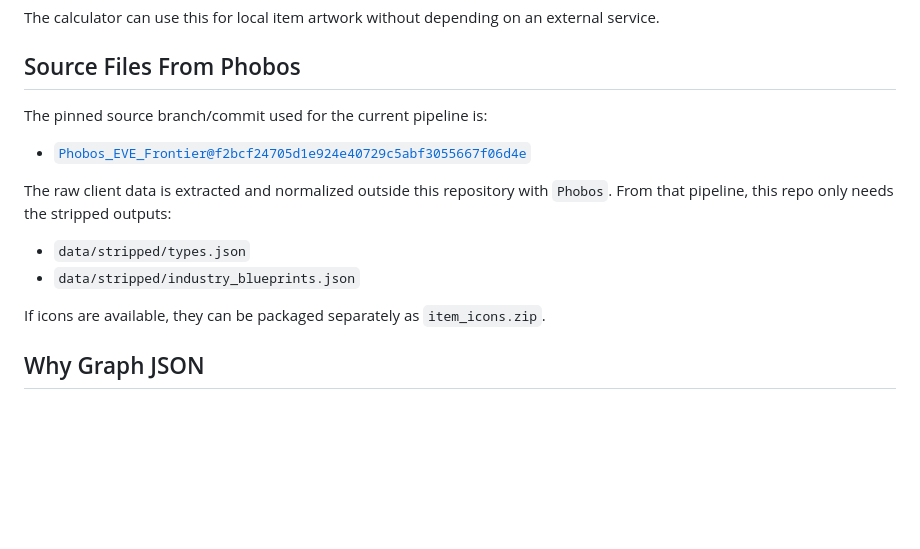
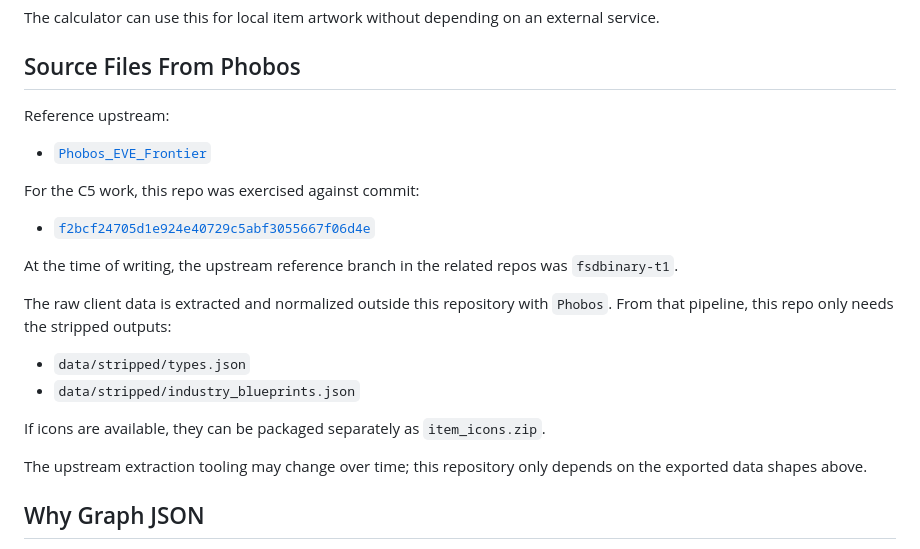
Before and after one commit to ziz11/frontier-industry-calculator, a Markdown page: docs/DATA_CONTRACT.md, the part around the change. GitHub-like rendering; blank space fills up the shorter version.

```diff
--- a/docs/DATA_CONTRACT.md
+++ b/docs/DATA_CONTRACT.md
@@ -30,9 +30,15 @@ The calculator can use this for local item artwork without depending on an exter
 
 ## Source Files From Phobos
 
-The pinned source branch/commit used for the current pipeline is:
+Reference upstream:
 
-- [`Phobos_EVE_Frontier@f2bcf24705d1e924e40729c5abf3055667f06d4e`](https://github.com/ziz11/Phobos_EVE_Frontier/commit/f2bcf24705d1e924e40729c5abf3055667f06d4e)
+- [`Phobos_EVE_Frontier`](https://github.com/ziz11/Phobos_EVE_Frontier)
+
+For the C5 work, this repo was exercised against commit:
+
+- [`f2bcf24705d1e924e40729c5abf3055667f06d4e`](https://github.com/ziz11/Phobos_EVE_Frontier/commit/f2bcf24705d1e924e40729c5abf3055667f06d4e)
+
+At the time of writing, the upstream reference branch in the related repos was `fsdbinary-t1`.
 
 The raw client data is extracted and normalized outside this repository with `Phobos`.
 From that pipeline, this repo only needs the stripped outputs:
@@ -41,6 +47,8 @@ From that pipeline, this repo only needs the stripped outputs:
 - `data/stripped/industry_blueprints.json`
 
 If icons are available, they can be packaged separately as `item_icons.zip`.
+
+The upstream extraction tooling may change over time; this repository only depends on the exported data shapes above.
 
 ## Why Graph JSON
 
```
Also changed, not shown: README.md (+7 -5 lines), docs/PRODUCT.md (+4 -1 lines).
